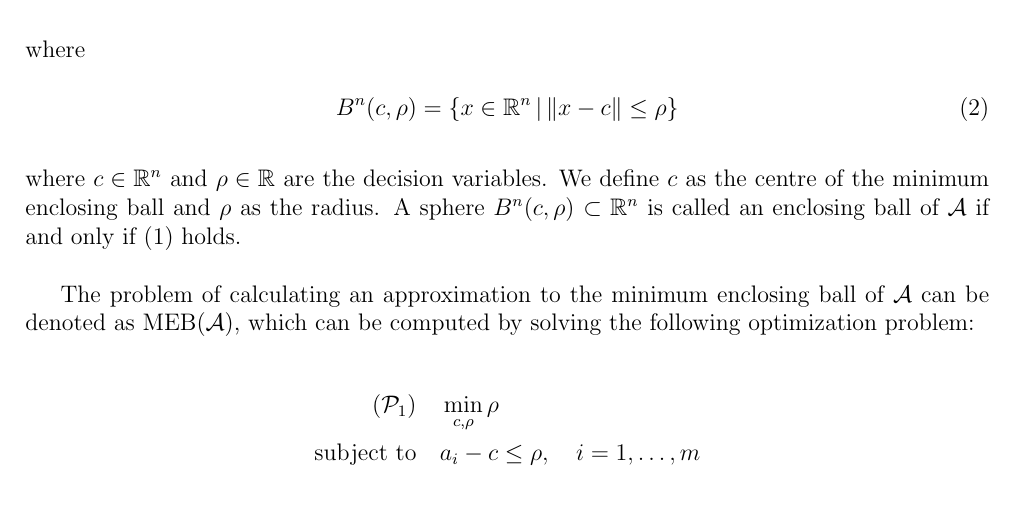
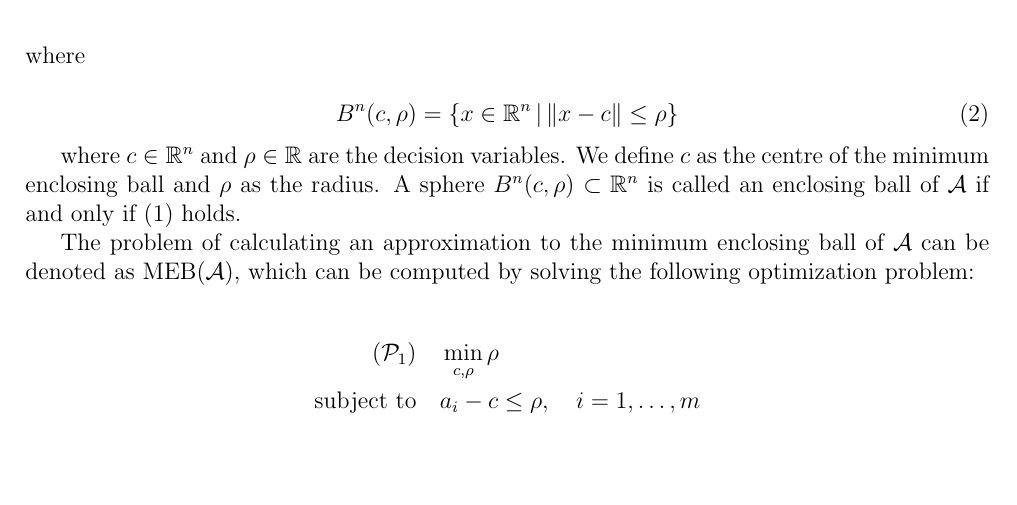
Before and after one commit to joanorePD/Astronomical_Anomaly_Detection_with_MEB, a LaTeX paper (report/MEB_Report.tex): part of page 2 of 3, cut so that both start at the same text. Compiled offline with pdfLaTeX.

Commit message:
changes on report

```diff
--- a/report/MEB_Report.tex
+++ b/report/MEB_Report.tex
@@ -82,9 +82,9 @@ where
 
 \begin{equation}
 B^n(c, \rho) = \{x \in \mathbb{R}^n \, | \, \|x - c\| \leq \rho\}
-\end{equation}\\
+\end{equation}
+
 where \( c \in \mathbb{R}^n \) and \( \rho \in \mathbb{R} \) are the decision variables. We define \( c \) as the centre of the minimum enclosing ball and \( \rho \) as the radius. A sphere \(B^n(c, \rho)\) \(\subset \mathbb{R}^n\) is called an enclosing ball of \(\mathcal{A} \) if and only if \((1)\) holds.
-\\
 
 The problem of calculating an approximation to the minimum enclosing ball  of $\mathcal{A}$ can be denoted as MEB($\mathcal{A}$), which can be computed by solving the following optimization problem:
 
```
Also changed, not shown: report/MEB_Report.pdf, 3 other files.
